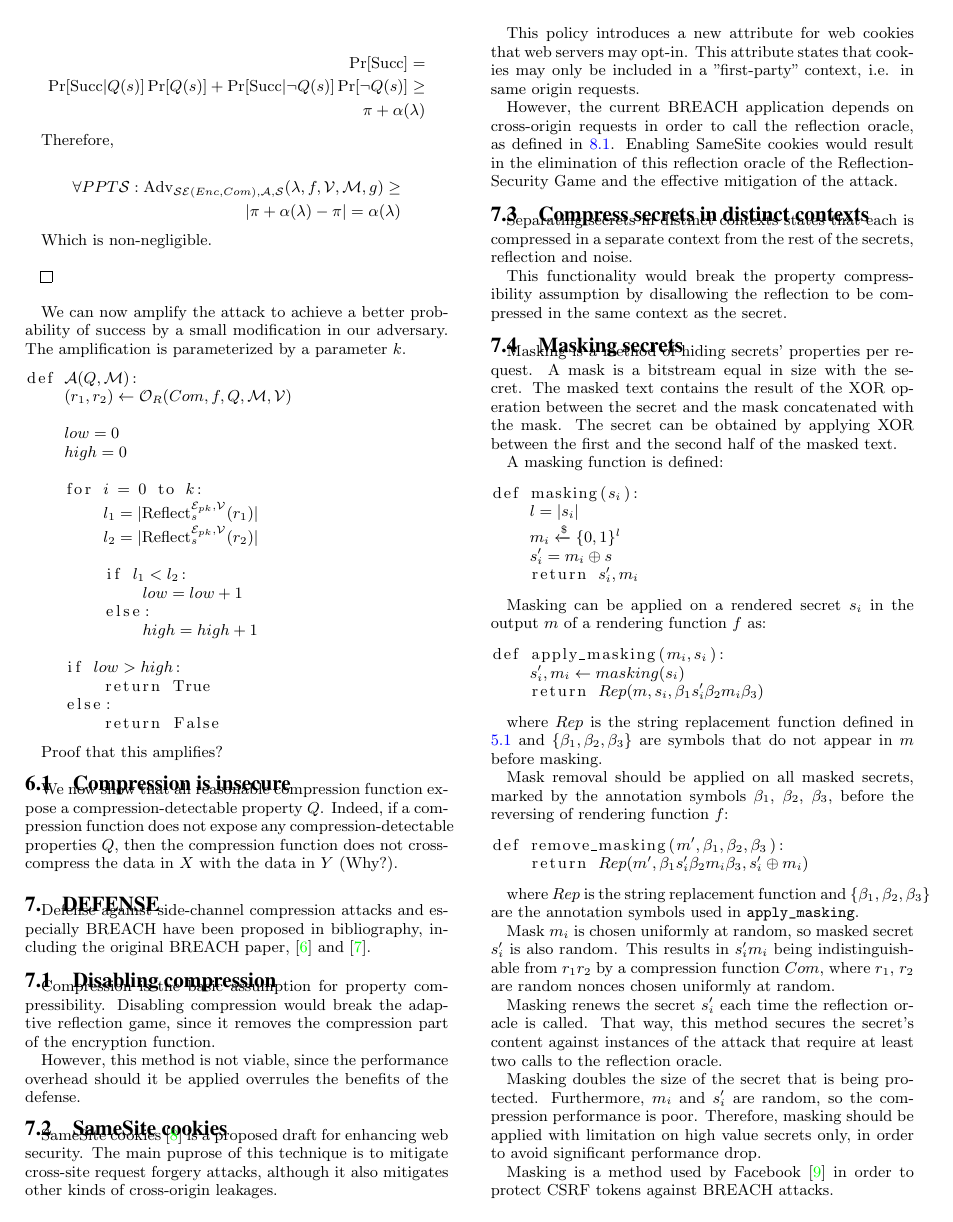
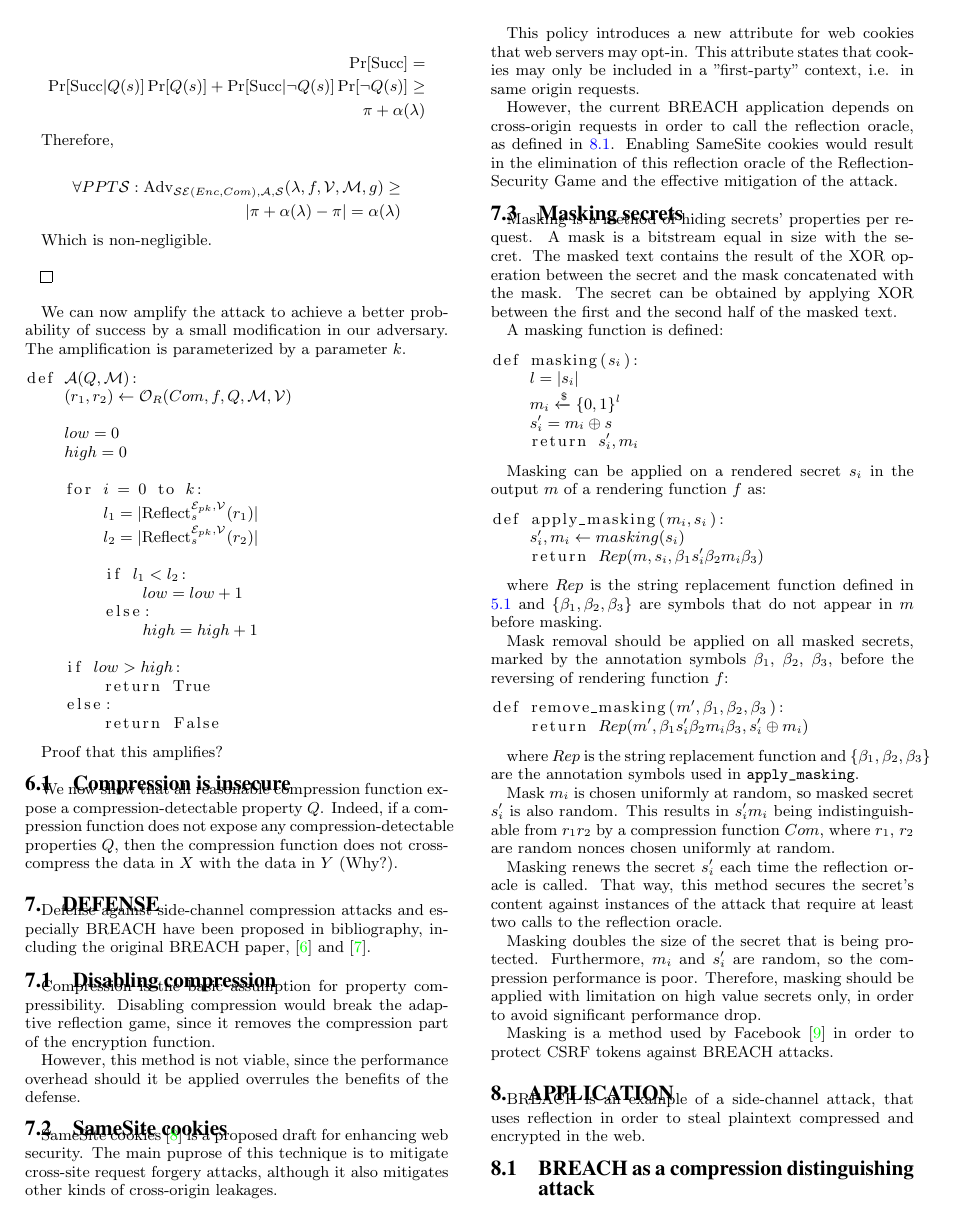
Before and after one commit to decrypto-org/rupture, a LaTeX paper (etc/ccs/theory.tex): page 5 of 8 before the commit and page 5 of 7 after it. Compiled offline with pdfLaTeX.

Commit message:
Remove unused defense sections

```diff
--- a/etc/ccs/theory.tex
+++ b/etc/ccs/theory.tex
@@ -719,13 +719,6 @@ Enabling SameSite cookies would result in the elimination of this reflection
 oracle of the Reflection-Security Game and the effective mitigation of the
 attack.
 
-\subsection{Compress secrets in distinct contexts}\label{subsec:contexts}
-Separating secrets in distinct contexts states that each is compressed
-in a separate context from the rest of the secrets, reflection and noise.
-
-This functionality would break the property compressibility assumption by
-disallowing the reflection to be compressed in the same context as the secret.
-
 \subsection{Masking secrets}\label{subsec:masking}
 Masking is a method of hiding secrets' properties per request. A mask is a
 bitstream equal in size with the secret. The masked text contains the result of
@@ -783,13 +776,6 @@ to avoid significant performance drop.
 
 Masking is a method used by Facebook \cite{c9} in order to protect CSRF tokens
 against BREACH attacks.
-
-%%% Noise is bounded by security parameter $\lambda$
-\subsection{Length hiding}\label{subsec:noise}
-Length hiding introduces artificial noise.
-
-%%% Attack time is bounded by security parameter $\lambda$
-\subsection{Rate limiting/monitoring}\label{subsec:monitoring}
 
 \section{Application}\label{sec:application}
 
```
